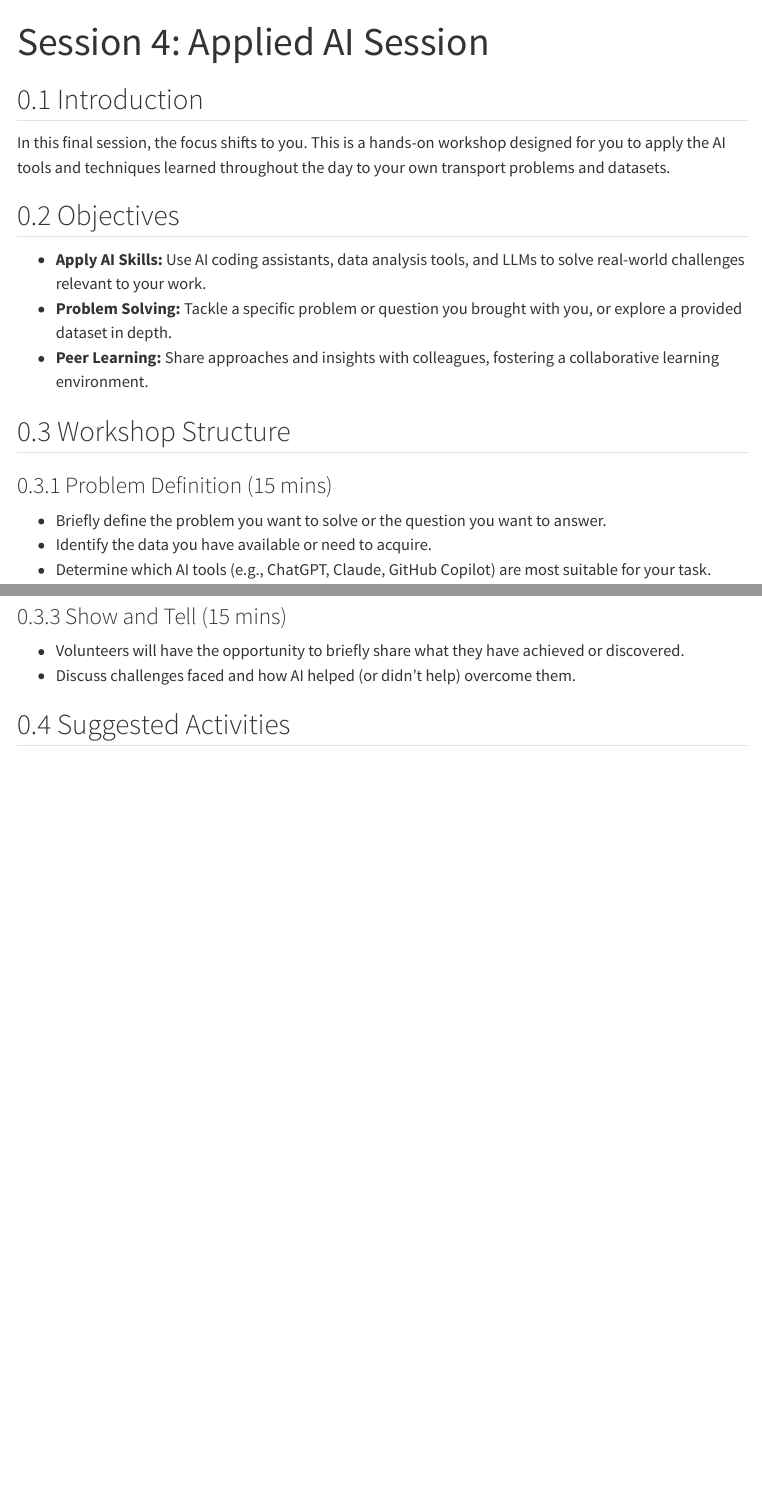
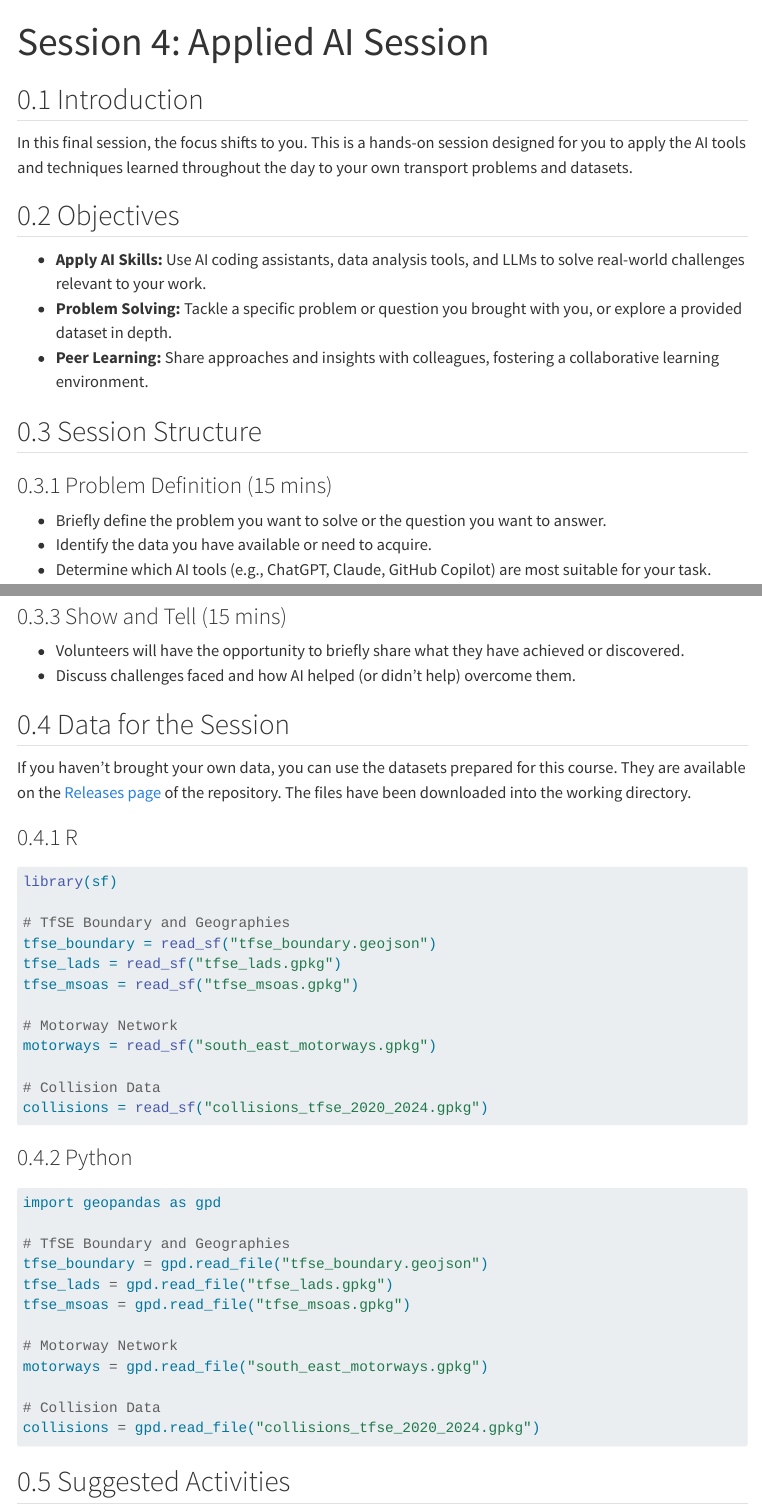
Before and after one commit to itsleeds/ai4transport, a Quarto document (s4.qmd): the page in a window 1100 px wide, from its top, and a second part further down, joined at a grey line. Rendered offline with R 4.5, knitr and Pandoc in place of Quarto, with nearby package versions; menus at the side of the page are left out.

Commit message:
Update s4.qmd: replace workshop with session and add data section

````diff
--- a/s4.qmd
+++ b/s4.qmd
@@ -4,7 +4,7 @@ title: "Session 4: Applied AI Session"
 
 ## Introduction
 
-In this final session, the focus shifts to you. This is a hands-on workshop designed for you to apply the AI tools and techniques learned throughout the day to your own transport problems and datasets.
+In this final session, the focus shifts to you. This is a hands-on session designed for you to apply the AI tools and techniques learned throughout the day to your own transport problems and datasets.
 
 ## Objectives
 
@@ -12,7 +12,7 @@ In this final session, the focus shifts to you. This is a hands-on workshop desi
 -   **Problem Solving:** Tackle a specific problem or question you brought with you, or explore a provided dataset in depth.
 -   **Peer Learning:** Share approaches and insights with colleagues, fostering a collaborative learning environment.
 
-## Workshop Structure
+## Session Structure
 
 ### Problem Definition (15 mins)
 
@@ -31,6 +31,54 @@ In this final session, the focus shifts to you. This is a hands-on workshop desi
 -   Volunteers will have the opportunity to briefly share what they have achieved or discovered.
 -   Discuss challenges faced and how AI helped (or didn't help) overcome them.
 
+## Data for the Session
+
+If you haven't brought your own data, you can use the datasets prepared for this course.
+They are available on the [Releases page](https://github.com/itsleeds/ai4transport/releases) of the repository.
+The files have been downloaded into the working directory.
+
+::: {.panel-tabset}
+
+### R
+
+```{r}
+#| label: load-data-r
+#| eval: false
+library(sf)
+
+# TfSE Boundary and Geographies
+tfse_boundary = read_sf("tfse_boundary.geojson")
+tfse_lads = read_sf("tfse_lads.gpkg")
+tfse_msoas = read_sf("tfse_msoas.gpkg")
+
+# Motorway Network
+motorways = read_sf("south_east_motorways.gpkg")
+
+# Collision Data
+collisions = read_sf("collisions_tfse_2020_2024.gpkg")
+```
+
+### Python
+
+```{python}
+#| label: load-data-python
+#| eval: false
+import geopandas as gpd
+
+# TfSE Boundary and Geographies
+tfse_boundary = gpd.read_file("tfse_boundary.geojson")
+tfse_lads = gpd.read_file("tfse_lads.gpkg")
+tfse_msoas = gpd.read_file("tfse_msoas.gpkg")
+
+# Motorway Network
+motorways = gpd.read_file("south_east_motorways.gpkg")
+
+# Collision Data
+collisions = gpd.read_file("collisions_tfse_2020_2024.gpkg")
+```
+
+:::
+
 ## Suggested Activities
 
 If you didn't bring your own data, here are some challenges you can try using the open datasets we've looked at today:
````
